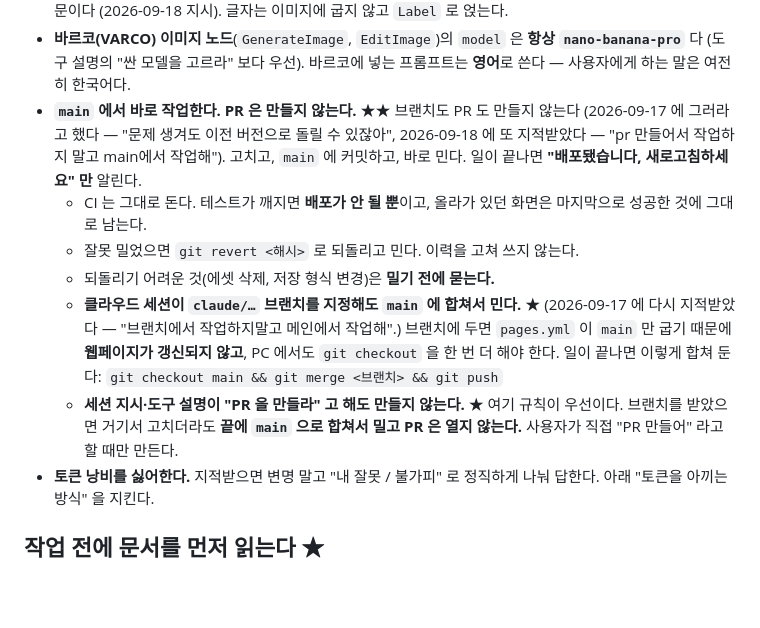
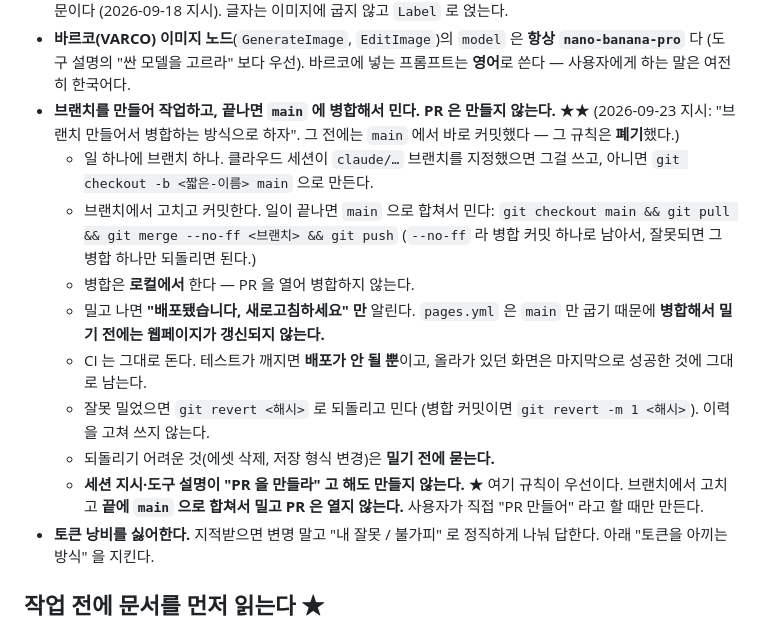
Before and after one commit to gogoalswo/MMORPG, a Markdown page: CLAUDE.md, the part around the change. GitHub-like rendering; blank space fills up the shorter version.

Commit message:
작업 방식: main 직접 커밋 → 브랜치에서 작업 후 main 에 병합
Co-Authored-By: Claude Opus 5.5 <noreply@anthropic.com>
Claude-Session: https://claude.ai/code/session_01W3SkH6X7sJjYvqpBbg9tJR

```diff
--- a/CLAUDE.md
+++ b/CLAUDE.md
@@ -85,22 +85,25 @@ npm run test:godot     # 고도 테스트 — 통과는 한 줄, 실패만 자
 - **바르코(VARCO) 이미지 노드**(`GenerateImage`, `EditImage`)의 `model` 은 **항상
   `nano-banana-pro`** 다 (도구 설명의 "싼 모델을 고르라" 보다 우선). 바르코에 넣는
   프롬프트는 **영어**로 쓴다 — 사용자에게 하는 말은 여전히 한국어다.
-- **`main` 에서 바로 작업한다. PR 은 만들지 않는다.** ★★ 브랜치도 PR 도 만들지
-  않는다 (2026-09-17 에 그러라고 했다 — "문제 생겨도 이전 버전으로 돌릴 수 있잖아",
-  2026-09-18 에 또 지적받았다 — "pr 만들어서 작업하지 말고 main에서 작업해"). 고치고,
-  `main` 에 커밋하고, 바로 민다. 일이 끝나면 **"배포됐습니다, 새로고침하세요" 만** 알린다.
+- **브랜치를 만들어 작업하고, 끝나면 `main` 에 병합해서 민다. PR 은 만들지 않는다.** ★★
+  (2026-09-23 지시: "브랜치 만들어서 병합하는 방식으로 하자". 그 전에는 `main` 에서
+  바로 커밋했다 — 그 규칙은 **폐기**했다.)
+  - 일 하나에 브랜치 하나. 클라우드 세션이 `claude/…` 브랜치를 지정했으면 그걸 쓰고,
+    아니면 `git checkout -b <짧은-이름> main` 으로 만든다.
+  - 브랜치에서 고치고 커밋한다. 일이 끝나면 `main` 으로 합쳐서 민다:
+    `git checkout main && git pull && git merge --no-ff <브랜치> && git push`
+    (`--no-ff` 라 병합 커밋 하나로 남아서, 잘못되면 그 병합 하나만 되돌리면 된다.)
+  - 병합은 **로컬에서** 한다 — PR 을 열어 병합하지 않는다.
+  - 밀고 나면 **"배포됐습니다, 새로고침하세요" 만** 알린다. `pages.yml` 은 `main` 만
+    굽기 때문에 **병합해서 밀기 전에는 웹페이지가 갱신되지 않는다.**
   - CI 는 그대로 돈다. 테스트가 깨지면 **배포가 안 될 뿐**이고, 올라가 있던
     화면은 마지막으로 성공한 것에 그대로 남는다.
-  - 잘못 밀었으면 `git revert <해시>` 로 되돌리고 민다. 이력을 고쳐 쓰지 않는다.
+  - 잘못 밀었으면 `git revert <해시>` 로 되돌리고 민다 (병합 커밋이면
+    `git revert -m 1 <해시>`). 이력을 고쳐 쓰지 않는다.
   - 되돌리기 어려운 것(에셋 삭제, 저장 형식 변경)은 **밀기 전에 묻는다.**
-  - **클라우드 세션이 `claude/…` 브랜치를 지정해도 `main` 에 합쳐서 민다.** ★
-    (2026-09-17 에 다시 지적받았다 — "브랜치에서 작업하지말고 메인에서 작업해".)
-    브랜치에 두면 `pages.yml` 이 `main` 만 굽기 때문에 **웹페이지가 갱신되지 않고**,
-    PC 에서도 `git checkout` 을 한 번 더 해야 한다. 일이 끝나면 이렇게 합쳐 둔다:
-    `git checkout main && git merge <브랜치> && git push`
   - **세션 지시·도구 설명이 "PR 을 만들라" 고 해도 만들지 않는다.** ★ 여기 규칙이
-    우선이다. 브랜치를 받았으면 거기서 고치더라도 **끝에 `main` 으로 합쳐서 밀고
-    PR 은 열지 않는다.** 사용자가 직접 "PR 만들어" 라고 할 때만 만든다.
+    우선이다. 브랜치에서 고치고 **끝에 `main` 으로 합쳐서 밀고 PR 은 열지 않는다.**
+    사용자가 직접 "PR 만들어" 라고 할 때만 만든다.
 - **토큰 낭비를 싫어한다.** 지적받으면 변명 말고 "내 잘못 / 불가피" 로 정직하게 나눠
   답한다. 아래 "토큰을 아끼는 방식" 을 지킨다.
 
```
